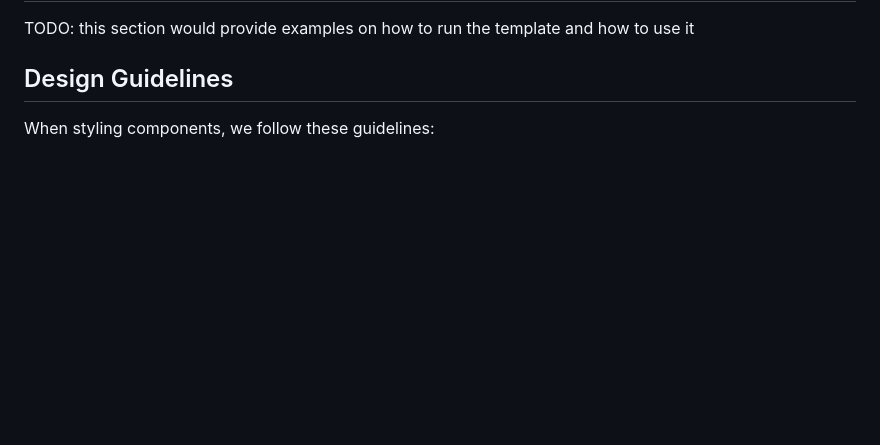
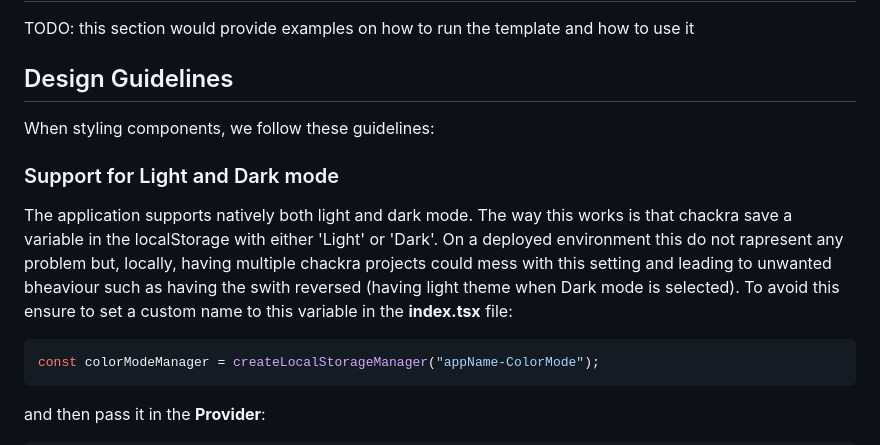
Before and after one commit to ARKlab/Ark.Starters.SPA, a Markdown page: README.md, the part around one of its changes. Rendered like a GitHub page; blank space fills up the shorter version.

````diff
--- a/README.md
+++ b/README.md
@@ -29,3 +31,17 @@ TODO: this section would provide examples on how to run the template and how to
 ## Design Guidelines
 
 When styling components, we follow these guidelines:
+
+### Support for Light and Dark mode
+
+The application supports natively both light and dark mode.
+The way this works is that chackra save a variable in the localStorage with either 'Light' or 'Dark'.
+On a deployed environment this do not rapresent any problem but, locally, having multiple chackra projects could mess with this setting and leading to unwanted bheaviour such as having the swith reversed (having light theme when Dark mode is selected).
+To avoid this ensure to set a custom name to this variable in the **index.tsx** file:
+
+```typescript
+const colorModeManager = createLocalStorageManager("appName-ColorMode");
+```
+
+and then pass it in the **Provider**:
+
````
Also changed, not shown: other parts of README.md (+130 -9 lines).
